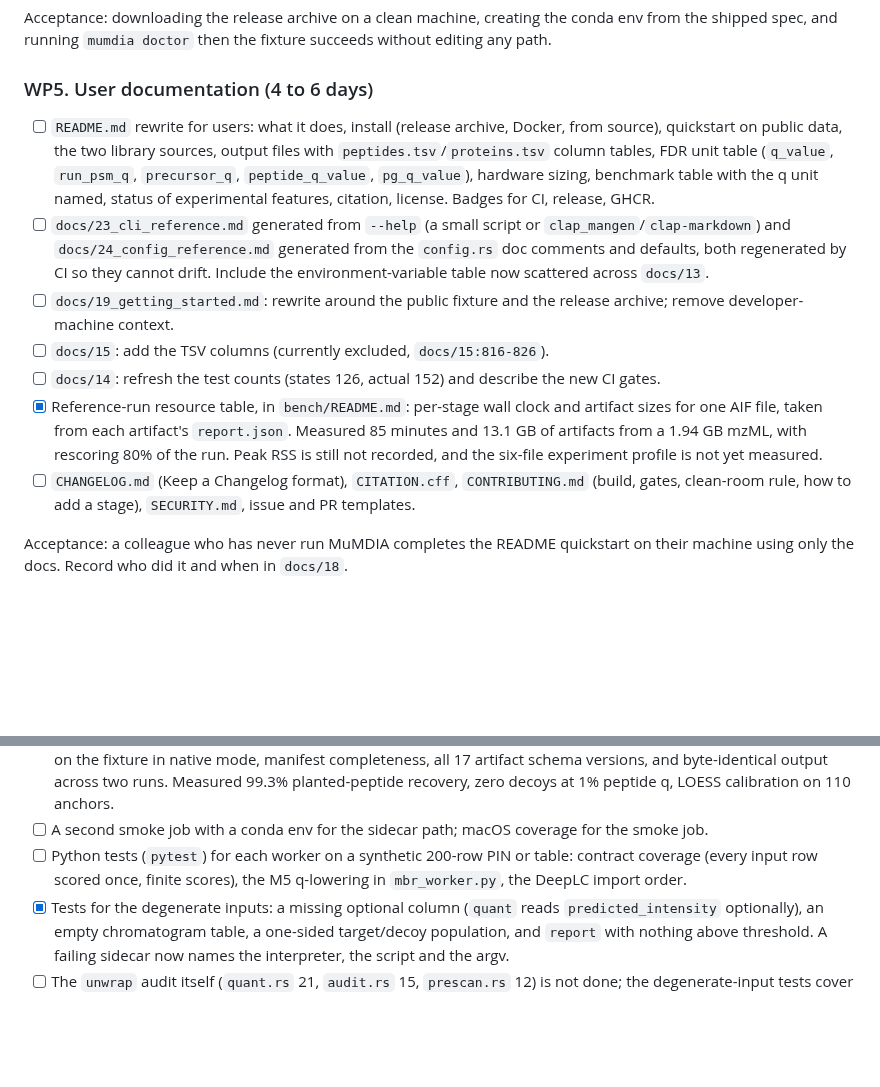
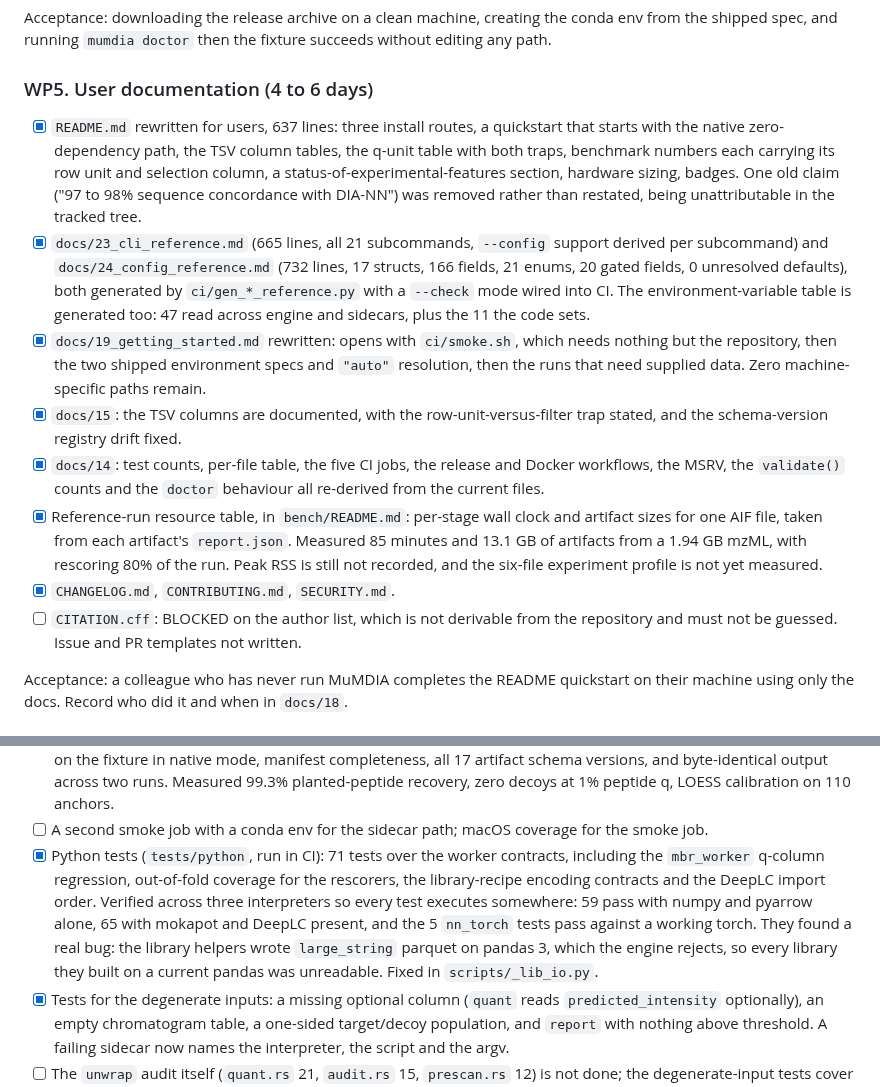
Before and after one commit to CompOmics/MuMDIA, a Markdown page: docs/22_release_plan.md, 2 parts joined by grey strips. Rendered like a GitHub page; blank space fills up the shorter version.

Commit message:
docs: record the WP5 and WP6 work in the plan and changelog
Marks the completed items with what was actually delivered and how it was
verified, and states the two that remain blocked or unbuilt rather than quietly
dropping them: CITATION.cff needs an author list that is not derivable from the
repository, and the issue and pull-request templates are not written.

The changelog gains the smoke test, the cross-platform byte-equality job, the
Python contract tests, the two generated references, and bench/. Its
known-limitations section is corrected: it claimed there was no fixture and no
end-to-end test, which is no longer true, and the honest remaining gaps are
narrower, that the sidecar tests cover file contracts rather than the science and
that no CI job exercises the sidecar path end to end.

Co-Authored-By: Claude Opus 5 (1M context) <noreply@anthropic.com>

```diff
--- a/docs/22_release_plan.md
+++ b/docs/22_release_plan.md
@@ -308,31 +308,36 @@ succeeds without editing any path.
 
 ### WP5. User documentation (4 to 6 days)
 
-- [ ] `README.md` rewrite for users: what it does, install (release archive,
-      Docker, from source), quickstart on public data, the two library sources,
-      output files with `peptides.tsv`/`proteins.tsv` column tables, FDR unit
-      table (`q_value`, `run_psm_q`, `precursor_q`, `peptide_q_value`,
-      `pg_q_value`), hardware sizing, benchmark table with the q unit named,
-      status of experimental features, citation, license. Badges for CI,
-      release, GHCR.
-- [ ] `docs/23_cli_reference.md` generated from `--help` (a small script or
-      `clap_mangen`/`clap-markdown`) and `docs/24_config_reference.md`
-      generated from the `config.rs` doc comments and defaults, both regenerated
-      by CI so they cannot drift. Include the environment-variable table now
-      scattered across `docs/13`.
-- [ ] `docs/19_getting_started.md`: rewrite around the public fixture and the
-      release archive; remove developer-machine context.
-- [ ] `docs/15`: add the TSV columns (currently excluded, `docs/15:816-826`).
-- [ ] `docs/14`: refresh the test counts (states 126, actual 152) and describe
-      the new CI gates.
+- [x] `README.md` rewritten for users, 637 lines: three install routes, a
+      quickstart that starts with the native zero-dependency path, the TSV column
+      tables, the q-unit table with both traps, benchmark numbers each carrying
+      its row unit and selection column, a status-of-experimental-features
+      section, hardware sizing, badges. One old claim ("97 to 98% sequence
+      concordance with DIA-NN") was removed rather than restated, being
+      unattributable in the tracked tree.
+- [x] `docs/23_cli_reference.md` (665 lines, all 21 subcommands, `--config`
+      support derived per subcommand) and `docs/24_config_reference.md` (732
+      lines, 17 structs, 166 fields, 21 enums, 20 gated fields, 0 unresolved
+      defaults), both generated by `ci/gen_*_reference.py` with a `--check` mode
+      wired into CI. The environment-variable table is generated too: 47 read
+      across engine and sidecars, plus the 11 the code sets.
+- [x] `docs/19_getting_started.md` rewritten: opens with `ci/smoke.sh`, which
+      needs nothing but the repository, then the two shipped environment specs and
+      `"auto"` resolution, then the runs that need supplied data. Zero
+      machine-specific paths remain.
+- [x] `docs/15`: the TSV columns are documented, with the row-unit-versus-filter
+      trap stated, and the schema-version registry drift fixed.
+- [x] `docs/14`: test counts, per-file table, the five CI jobs, the release and
+      Docker workflows, the MSRV, the `validate()` counts and the `doctor`
+      behaviour all re-derived from the current files.
 - [x] Reference-run resource table, in `bench/README.md`: per-stage wall clock
       and artifact sizes for one AIF file, taken from each artifact's
       `report.json`. Measured 85 minutes and 13.1 GB of artifacts from a 1.94 GB
       mzML, with rescoring 80% of the run. Peak RSS is still not recorded, and the
       six-file experiment profile is not yet measured.
-- [ ] `CHANGELOG.md` (Keep a Changelog format), `CITATION.cff`,
-      `CONTRIBUTING.md` (build, gates, clean-room rule, how to add a stage),
-      `SECURITY.md`, issue and PR templates.
+- [x] `CHANGELOG.md`, `CONTRIBUTING.md`, `SECURITY.md`.
+- [ ] `CITATION.cff`: BLOCKED on the author list, which is not derivable from the
+      repository and must not be guessed. Issue and PR templates not written.
 
 Acceptance: a colleague who has never run MuMDIA completes the README
 quickstart on their machine using only the docs. Record who did it and when in
@@ -353,9 +358,15 @@ quickstart on their machine using only the docs. Record who did it and when in
       at 1% peptide q, LOESS calibration on 110 anchors.
 - [ ] A second smoke job with a conda env for the sidecar path; macOS coverage for
       the smoke job.
-- [ ] Python tests (`pytest`) for each worker on a synthetic 200-row PIN or
-      table: contract coverage (every input row scored once, finite scores),
-      the M5 q-lowering in `mbr_worker.py`, the DeepLC import order.
+- [x] Python tests (`tests/python`, run in CI): 71 tests over the worker
+      contracts, including the `mbr_worker` q-column regression, out-of-fold
+      coverage for the rescorers, the library-recipe encoding contracts and the
+      DeepLC import order. Verified across three interpreters so every test
+      executes somewhere: 59 pass with numpy and pyarrow alone, 65 with mokapot
+      and DeepLC present, and the 5 `nn_torch` tests pass against a working torch.
+      They found a real bug: the library helpers wrote `large_string` parquet on
+      pandas 3, which the engine rejects, so every library they built on a current
+      pandas was unreadable. Fixed in `scripts/_lib_io.py`.
 - [x] Tests for the degenerate inputs: a missing optional column (`quant` reads
       `predicted_intensity` optionally), an empty chromatogram table, a one-sided
       target/decoy population, and `report` with nothing above threshold. A
```
Also changed, not shown: CHANGELOG.md (+33 -2 lines).
